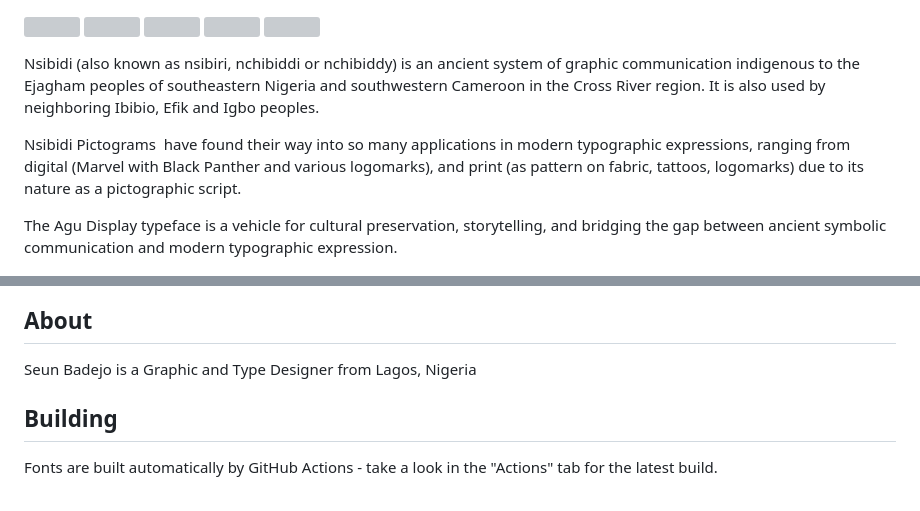
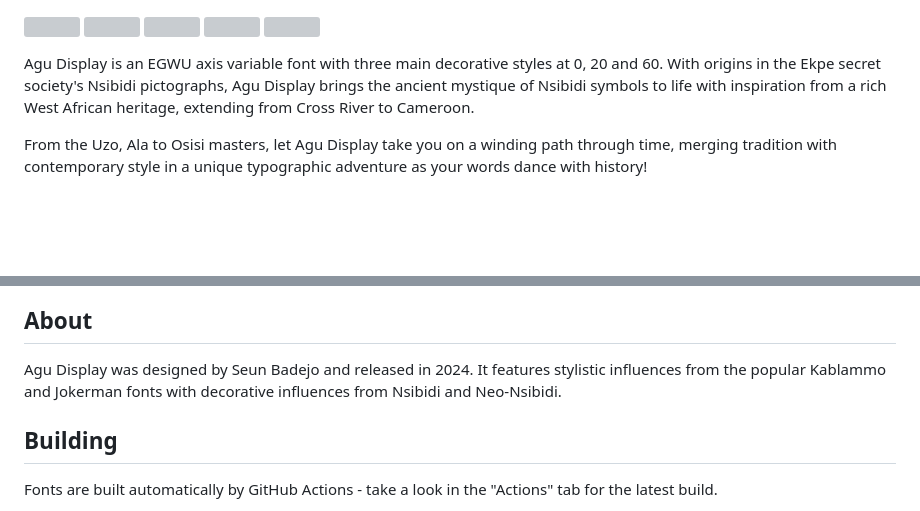
Before and after one commit to theseunbadejo/Agu-Display, a Markdown page: README.md, 2 parts joined by grey strips. Rendered like a GitHub page; blank space fills up the shorter version; grey boxes are pictures that could not be loaded.

```diff
--- a/README.md
+++ b/README.md
@@ -11,18 +11,16 @@
 [Shaping]: https://img.shields.io/endpoint?url=https%3A%2F%2Fraw.githubusercontent.com%2Ftheseunbadejo%2Fnsibidi-libre%2Fgh-pages%2Fbadges%2FShapingChecks.json
 [Universal]: https://img.shields.io/endpoint?url=https%3A%2F%2Fraw.githubusercontent.com%2Ftheseunbadejo%2Fnsibidi-libre%2Fgh-pages%2Fbadges%2FUniversal.json
 
-Nsibidi (also known as nsibiri, nchibiddi or nchibiddy) is an ancient system of graphic communication indigenous to the Ejagham peoples of southeastern Nigeria and southwestern Cameroon in the Cross River region. It is also used by neighboring Ibibio, Efik and Igbo peoples.
+Agu Display is an EGWU axis variable font with three main decorative styles at 0, 20 and 60. With origins in the Ekpe secret society's Nsibidi pictographs, Agu Display brings the ancient mystique of Nsibidi symbols to life with inspiration from a rich West African heritage, extending from Cross River to Cameroon.
 
-Nsibidi Pictograms  have found their way into so many applications in modern typographic expressions, ranging from digital (Marvel with Black Panther and various logomarks), and print (as pattern on fabric, tattoos, logomarks) due to its nature as a pictographic script.
-
-The Agu Display typeface is a vehicle for cultural preservation, storytelling, and bridging the gap between ancient symbolic communication and modern typographic expression.
+From the Uzo, Ala to Osisi masters, let Agu Display take you on a winding path through time, merging tradition with contemporary style in a unique typographic adventure as your words dance with history!
 
 ![Nsibidi Libre](documentation/NL1.gif)
 ![image](https://github.com/theseunbadejo/nsibidi-libre/assets/47482372/48aa6778-4bd4-4c2a-be45-9363e00960aa)
 
 ## About
 
-Seun Badejo is a Graphic and Type Designer from Lagos, Nigeria
+Agu Display was designed by Seun Badejo and released in 2024. It features stylistic influences from the popular Kablammo and Jokerman fonts with decorative influences from Nsibidi and Neo-Nsibidi.
 
 ## Building
 
```
